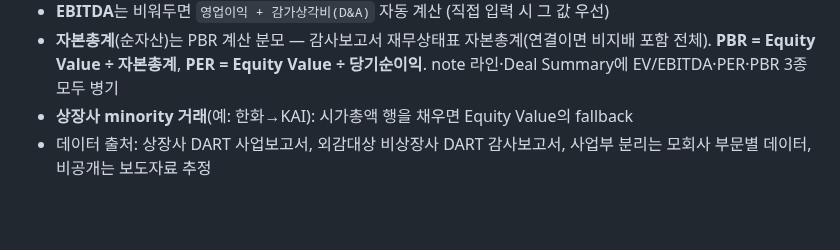
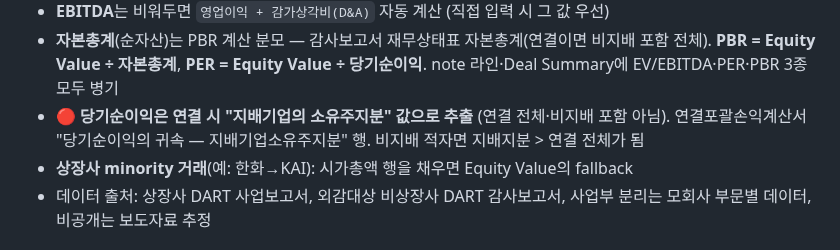
Before and after one commit to minabae-5723/reverent-dashboard, a Markdown page: .claude/commands/deal-flow.md, the part around the change. GitHub-like rendering; blank space fills up the shorter version.

Commit message:
deal-flow: 당기순이익은 지배기업 소유주지분 기준 추출 규칙 추가 (다음 작업부터 적용)

```diff
--- a/.claude/commands/deal-flow.md
+++ b/.claude/commands/deal-flow.md
@@ -473,6 +473,7 @@ URL 날짜 없는 매체(dealsite 등) 또는 보강 필요 시:
 - 모르는 값은 빈 칸 → 대시보드가 입력 가능한 폼으로 렌더링 → 사용자 수기 입력 시 IBD·NetDebt·EV·Equity·EV/EBITDA·EV/매출·PER·**PBR**·Premium 라이브 계산
 - **EBITDA**는 비워두면 `영업이익 + 감가상각비(D&A)` 자동 계산 (직접 입력 시 그 값 우선)
 - **자본총계**(순자산)는 PBR 계산 분모 — 감사보고서 재무상태표 자본총계(연결이면 비지배 포함 전체). **PBR = Equity Value ÷ 자본총계**, **PER = Equity Value ÷ 당기순이익**. note 라인·Deal Summary에 EV/EBITDA·PER·PBR 3종 모두 병기
+- 🔴 **당기순이익은 연결 시 "지배기업의 소유주지분" 값으로 추출** (연결 전체·비지배 포함 아님). 연결포괄손익계산서 "당기순이익의 귀속 — 지배기업소유주지분" 행. 비지배 적자면 지배지분 > 연결 전체가 됨
 - **상장사 minority 거래**(예: 한화→KAI): 시가총액 행을 채우면 Equity Value의 fallback
 - 데이터 출처: 상장사 DART 사업보고서, 외감대상 비상장사 DART 감사보고서, 사업부 분리는 모회사 부문별 데이터, 비공개는 보도자료 추정
 
```
